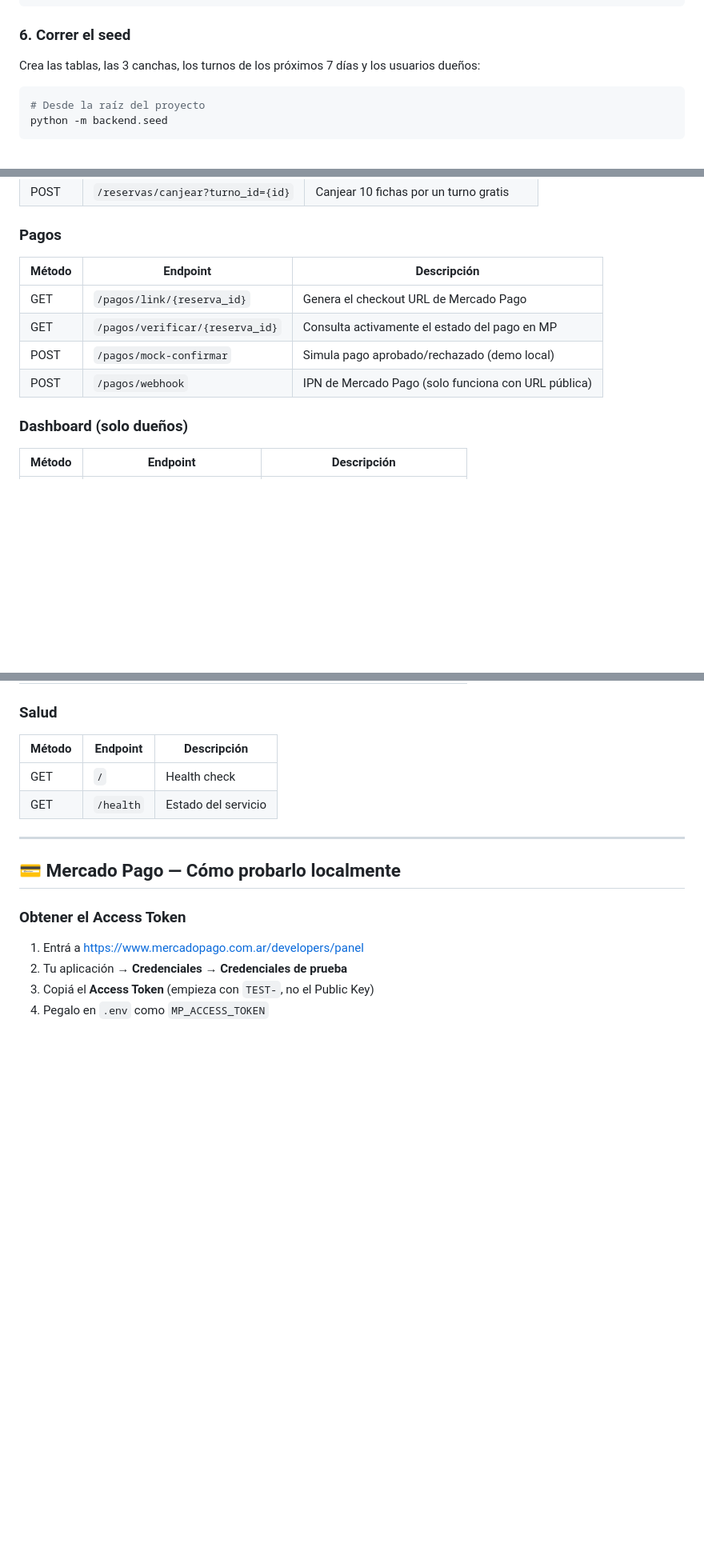
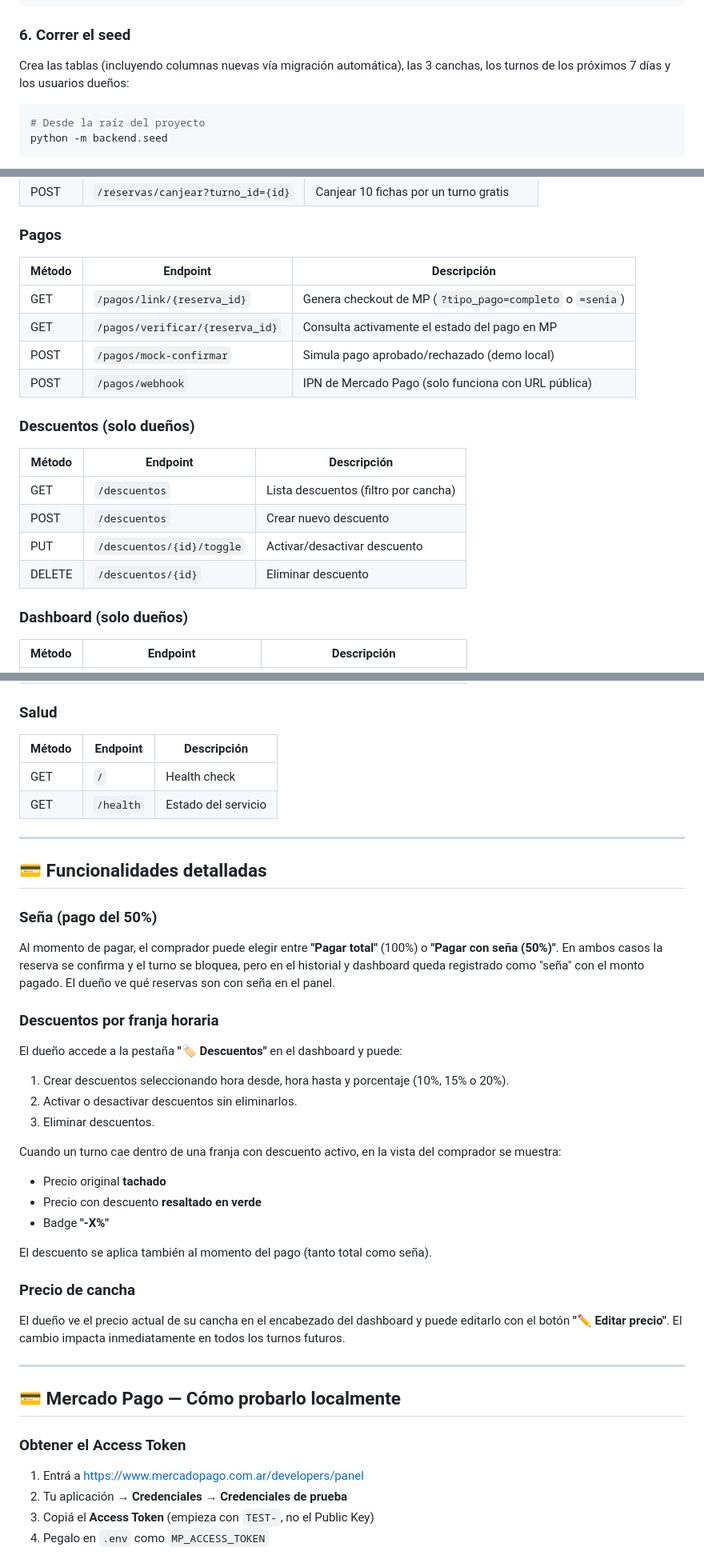
Before and after one commit to lucascapocasa1/Computacion-en-la-Nube---Proyecto-CanchaYA-, a Markdown page: README.md, 3 parts joined by grey strips. Shown at 80% size. GitHub-like rendering; blank space fills up the shorter version.

````diff
--- a/README.md
+++ b/README.md
@@ -172,7 +186,7 @@ CREATE DATABASE canchas_db;
 
 ### 6. Correr el seed
 
-Crea las tablas, las 3 canchas, los turnos de los próximos 7 días y los usuarios dueños:
+Crea las tablas (incluyendo columnas nuevas vía migración automática), las 3 canchas, los turnos de los próximos 7 días y los usuarios dueños:
 
 ```bash
 # Desde la raíz del proyecto
@@ -281,12 +296,21 @@ Los compradores se registran desde la app. Los dueños se crean con el seed y ti
 
 ### Pagos
 
-| Método | Endpoint                        | Descripción                                         |
-| ------ | ------------------------------- | --------------------------------------------------- |
-| GET    | `/pagos/link/{reserva_id}`      | Genera el checkout URL de Mercado Pago              |
-| GET    | `/pagos/verificar/{reserva_id}` | Consulta activamente el estado del pago en MP       |
-| POST   | `/pagos/mock-confirmar`         | Simula pago aprobado/rechazado (demo local)         |
-| POST   | `/pagos/webhook`                | IPN de Mercado Pago (solo funciona con URL pública) |
+| Método | Endpoint                              | Descripción                                                   |
+| ------ | ------------------------------------- | ------------------------------------------------------------- |
+| GET    | `/pagos/link/{reserva_id}`            | Genera checkout de MP (`?tipo_pago=completo` o `=senia`)      |
+| GET    | `/pagos/verificar/{reserva_id}`       | Consulta activamente el estado del pago en MP                 |
+| POST   | `/pagos/mock-confirmar`               | Simula pago aprobado/rechazado (demo local)                   |
+| POST   | `/pagos/webhook`                      | IPN de Mercado Pago (solo funciona con URL pública)           |
+
+### Descuentos (solo dueños)
+
+| Método | Endpoint                     | Descripción                          |
+| ------ | ---------------------------- | ------------------------------------ |
+| GET    | `/descuentos`                | Lista descuentos (filtro por cancha) |
+| POST   | `/descuentos`                | Crear nuevo descuento                |
+| PUT    | `/descuentos/{id}/toggle`    | Activar/desactivar descuento         |
+| DELETE | `/descuentos/{id}`           | Eliminar descuento                   |
 
 ### Dashboard (solo dueños)
 
@@ -303,6 +327,34 @@ Los compradores se registran desde la app. Los dueños se crean con el seed y ti
 | ------ | --------- | ------------------- |
 | GET    | `/`       | Health check        |
 | GET    | `/health` | Estado del servicio |
+
+---
+
+## 💳 Funcionalidades detalladas
+
+### Seña (pago del 50%)
+
+Al momento de pagar, el comprador puede elegir entre **"Pagar total"** (100%) o **"Pagar con seña (50%)"**. En ambos casos la reserva se confirma y el turno se bloquea, pero en el historial y dashboard queda registrado como "seña" con el monto pagado. El dueño ve qué reservas son con seña en el panel.
+
+### Descuentos por franja horaria
+
+El dueño accede a la pestaña **"🏷️ Descuentos"** en el dashboard y puede:
+
+1. Crear descuentos seleccionando hora desde, hora hasta y porcentaje (10%, 15% o 20%).
+2. Activar o desactivar descuentos sin eliminarlos.
+3. Eliminar descuentos.
+
+Cuando un turno cae dentro de una franja con descuento activo, en la vista del comprador se muestra:
+
+- Precio original **tachado**
+- Precio con descuento **resaltado en verde**
+- Badge **"-X%"**
+
+El descuento se aplica también al momento del pago (tanto total como seña).
+
+### Precio de cancha
+
+El dueño ve el precio actual de su cancha en el encabezado del dashboard y puede editarlo con el botón **"✏️ Editar precio"**. El cambio impacta inmediatamente en todos los turnos futuros.
 
 ---
 
````
Also changed, not shown: other parts of README.md (+29 -25 lines).
